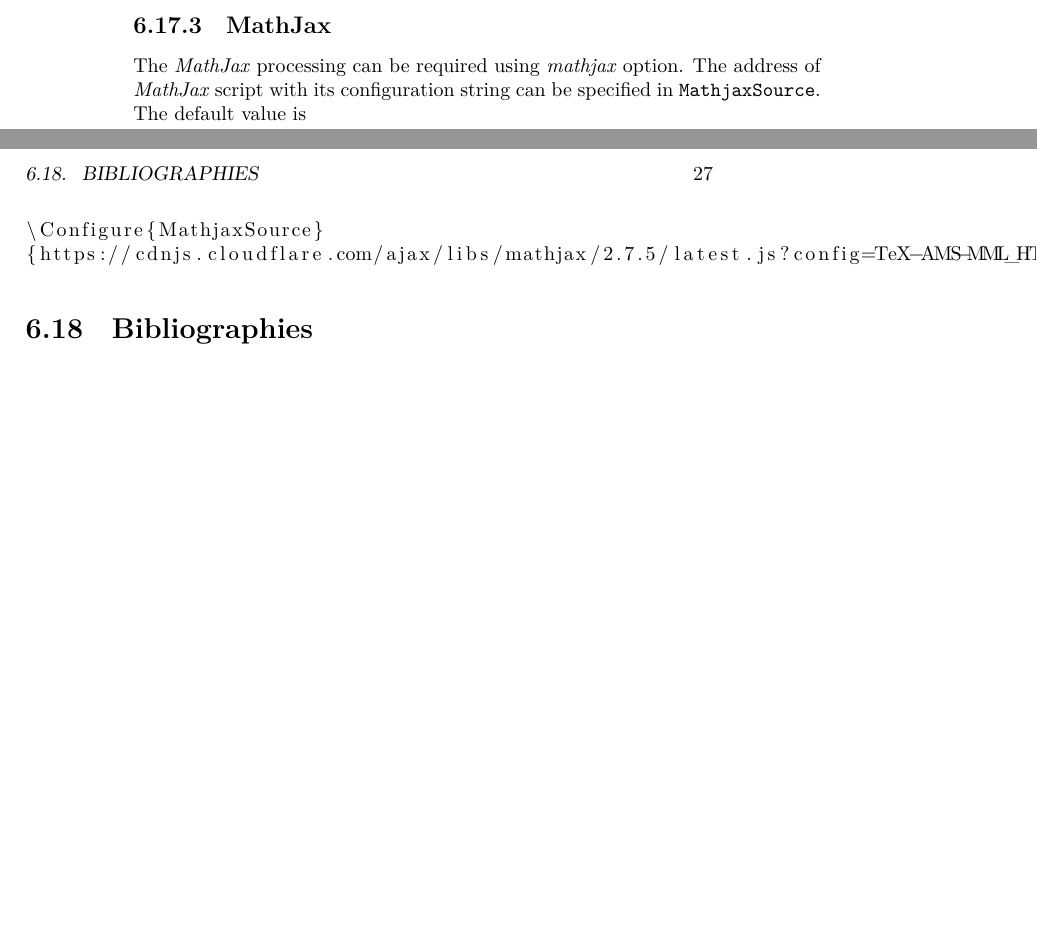
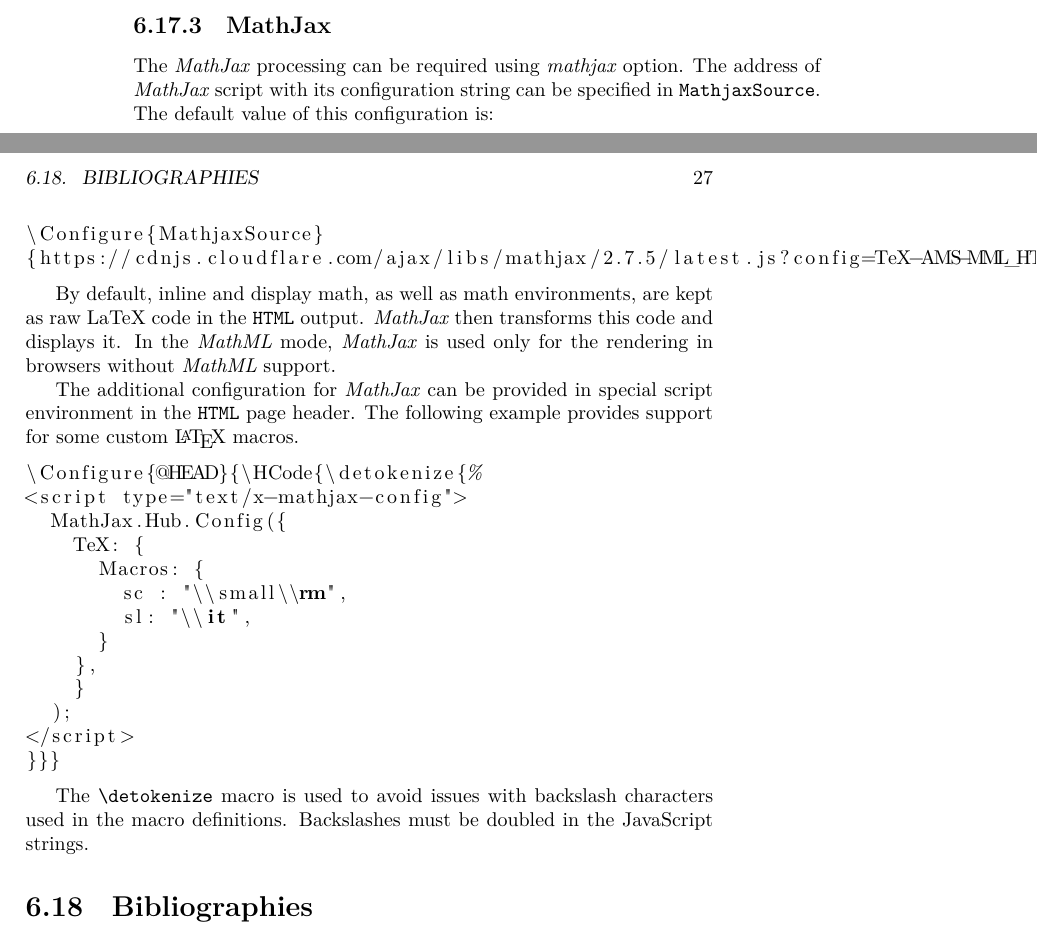
Before and after one commit to michal-h21/tex4ht-doc, a LaTeX book (tex4ht-doc.tex): two parts of pages 26 and 27 of 39, joined at a grey line, cut so that both start at the same text, the shorter picture padded with empty space. Compiled offline with XeLaTeX; a LaTeX package or settings file that is missing is left out.

Commit message:
Expanded MathJax documentation

```diff
--- a/tex4ht-doc.tex
+++ b/tex4ht-doc.tex
@@ -70,12 +70,44 @@ Animations using Animate package: \url{https://tex.stackexchange.com/a/404600/28
 \subsection{MathML}
 \subsection{MathJax}
 
-The \term{MathJax} processing can be required using \option{mathjax} option. The address of \term{MathJax} script with its configuration string can be specified in \configuration{MathjaxSource}. The default value is
+The \term{MathJax} processing can be required using \option{mathjax} option.
+The address of \term{MathJax} script with its configuration string can be
+specified in \configuration{MathjaxSource}. The default value of this configuration is:
 
 \begin{texsource}
 \Configure{MathjaxSource}
 {https://cdnjs.cloudflare.com/ajax/libs/mathjax/2.7.5/latest.js?config=TeX-AMS-MML_HTMLorMML}
 \end{texsource}
+
+By default, inline and display math, as well as math environments, are kept as
+raw LaTeX code in the \HTML\ output. \term{MathJax} then transforms this code
+and displays it. In the \term{MathML} mode, \term{MathJax} is used only for the
+rendering in browsers without \term{MathML} support.
+
+The additional configuration for \term{MathJax} can be provided in special
+script environment in the \HTML\ page header. The following example provides
+support for some custom \LaTeX\ macros.
+
+\begin{texsource}
+\Configure{@HEAD}{\HCode{\detokenize{%
+<script type="text/x-mathjax-config">
+  MathJax.Hub.Config({
+    TeX: {
+      Macros: {
+        sc : "\\small\\rm",
+        sl: "\\it",
+      }
+    },
+    }
+  );
+</script>
+}}}
+\end{texsource}
+
+The \texcommand{\detokenize} macro is used to avoid issues with backslash
+characters used in the macro definitions. Backslashes must be doubled in the
+JavaScript strings.
+
 
 \section{Bibliographies}
 \section{Indexing}
```
